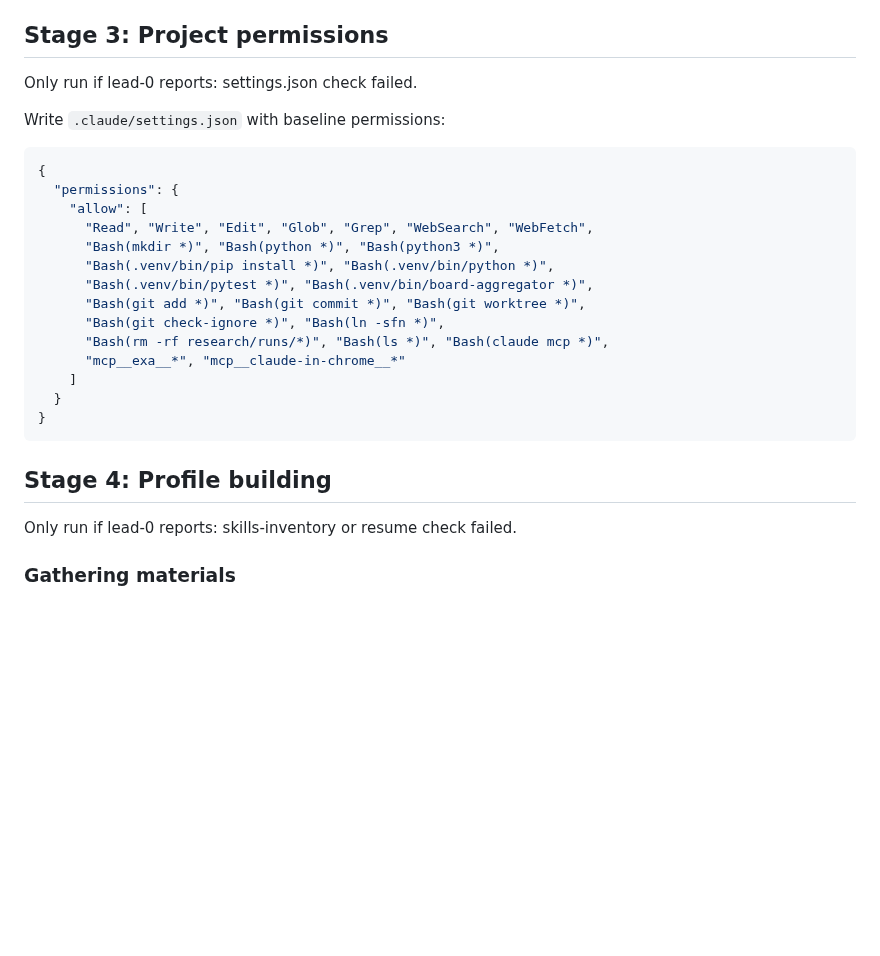
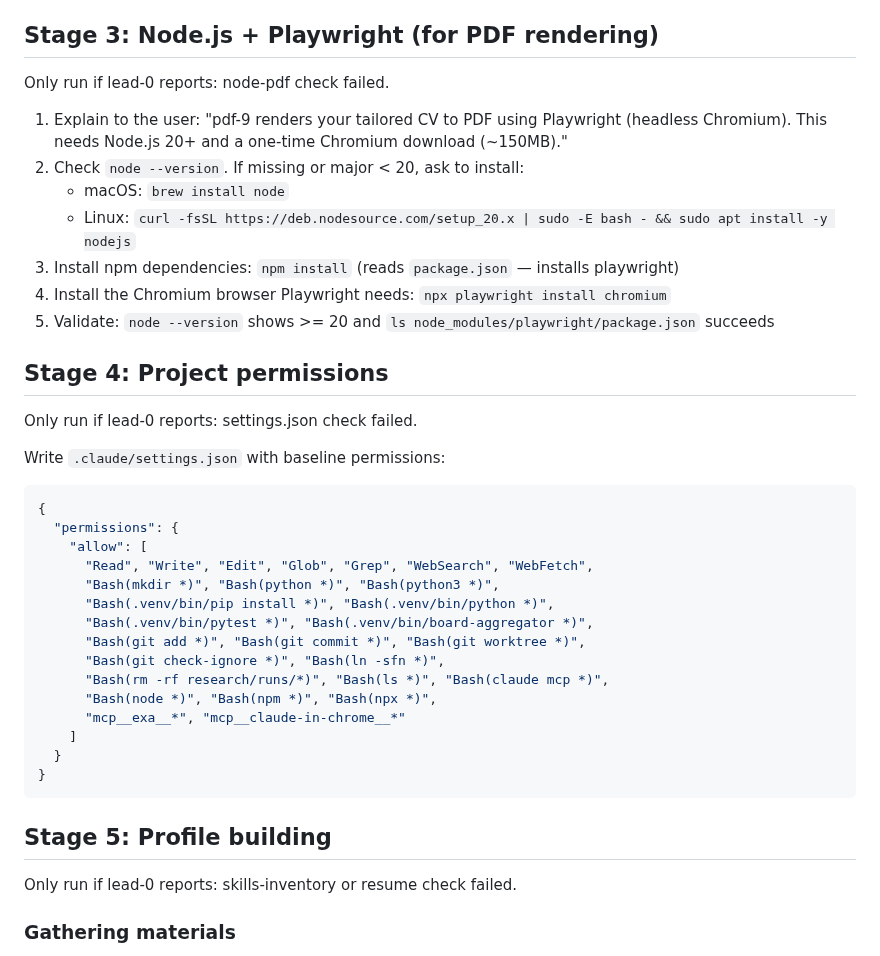
Before and after one commit to 0xquinto/agent-job-research, a Markdown page: .claude/agents/primer-8.md, the part around the change. Rendered like a GitHub page; blank space fills up the shorter version.

Commit message:
feat(onboarding): add Node.js + Playwright to readiness check
pdf-9 now renders PDFs in-agent via node scripts/generate-pdf.mjs, so
users without Node will hit silent Bash failures. Add a node/playwright
check to lead-0's readiness gate, a matching install stage to primer-8
(Node 20+ via brew/apt, npm install, npx playwright install chromium),
and mention both in the README prerequisites.

Co-Authored-By: Claude Opus 4.6 (1M context) <noreply@anthropic.com>

````diff
--- a/.claude/agents/primer-8.md
+++ b/.claude/agents/primer-8.md
@@ -38,7 +38,19 @@ Only run if lead-0 reports: exa mcp check failed.
 4. Run: `claude mcp add --transport http exa "https://mcp.exa.ai/mcp?exaApiKey=USER_KEY&tools=web_search_exa,web_search_advanced_exa,get_code_context_exa,crawling_exa,people_search_exa"` (replace USER_KEY with the key they pasted)
 5. Validate: run `claude mcp list` and confirm output contains `exa`
 
-## Stage 3: Project permissions
+## Stage 3: Node.js + Playwright (for PDF rendering)
+
+Only run if lead-0 reports: node-pdf check failed.
+
+1. Explain to the user: "pdf-9 renders your tailored CV to PDF using Playwright (headless Chromium). This needs Node.js 20+ and a one-time Chromium download (~150MB)."
+2. Check `node --version`. If missing or major < 20, ask to install:
+   - macOS: `brew install node`
+   - Linux: `curl -fsSL https://deb.nodesource.com/setup_20.x | sudo -E bash - && sudo apt install -y nodejs`
+3. Install npm dependencies: `npm install` (reads `package.json` — installs playwright)
+4. Install the Chromium browser Playwright needs: `npx playwright install chromium`
+5. Validate: `node --version` shows >= 20 and `ls node_modules/playwright/package.json` succeeds
+
+## Stage 4: Project permissions
 
 Only run if lead-0 reports: settings.json check failed.
 
@@ -55,13 +67,14 @@ Write `.claude/settings.json` with baseline permissions:
       "Bash(git add *)", "Bash(git commit *)", "Bash(git worktree *)",
       "Bash(git check-ignore *)", "Bash(ln -sfn *)",
       "Bash(rm -rf research/runs/*)", "Bash(ls *)", "Bash(claude mcp *)",
+      "Bash(node *)", "Bash(npm *)", "Bash(npx *)",
       "mcp__exa__*", "mcp__claude-in-chrome__*"
     ]
   }
 }
 ```
 
-## Stage 4: Profile building
+## Stage 5: Profile building
 
 Only run if lead-0 reports: skills-inventory or resume check failed.
 
````
Also changed, not shown: .claude/agents/lead-0.md (+2 -0 lines), README.md (+2 -1 lines).
